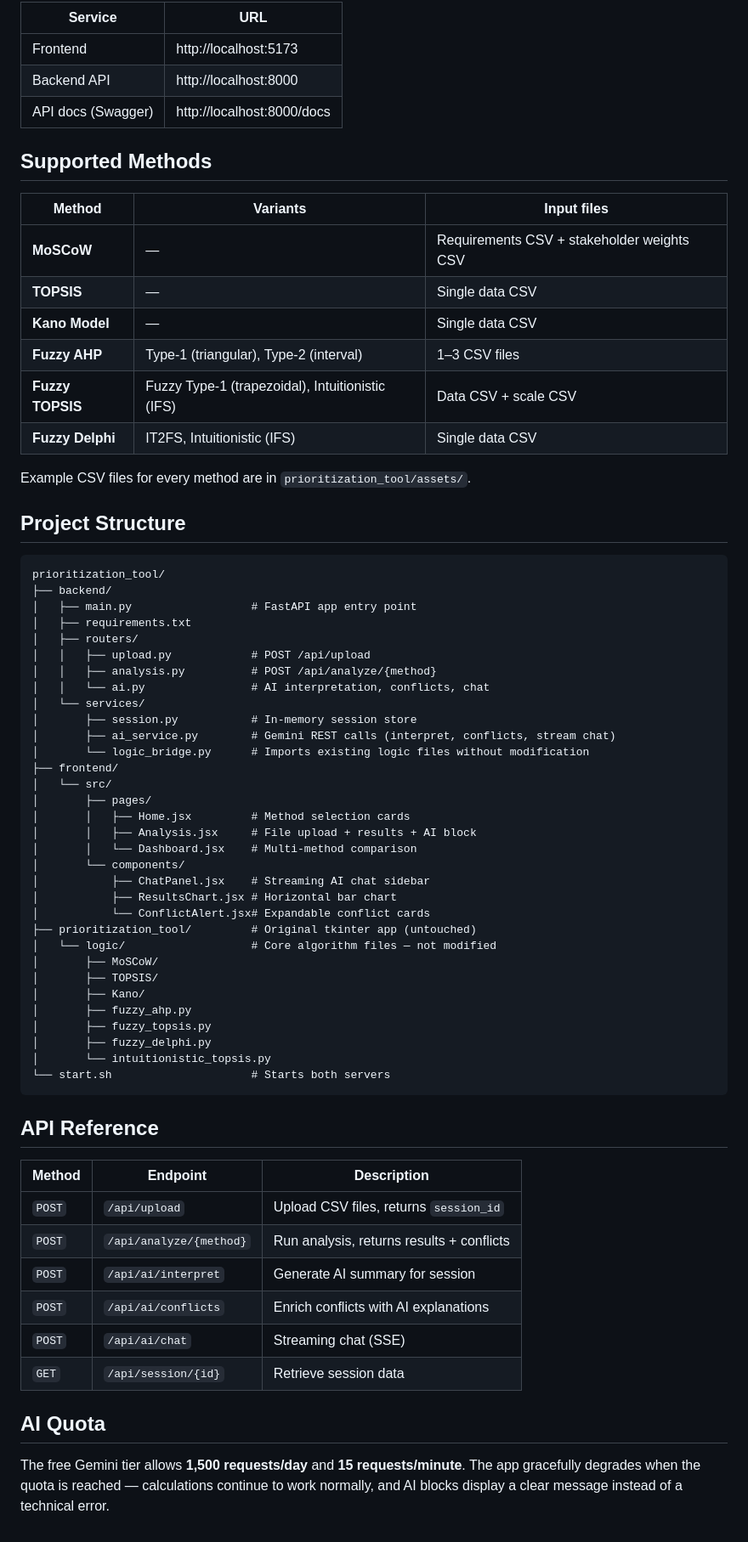
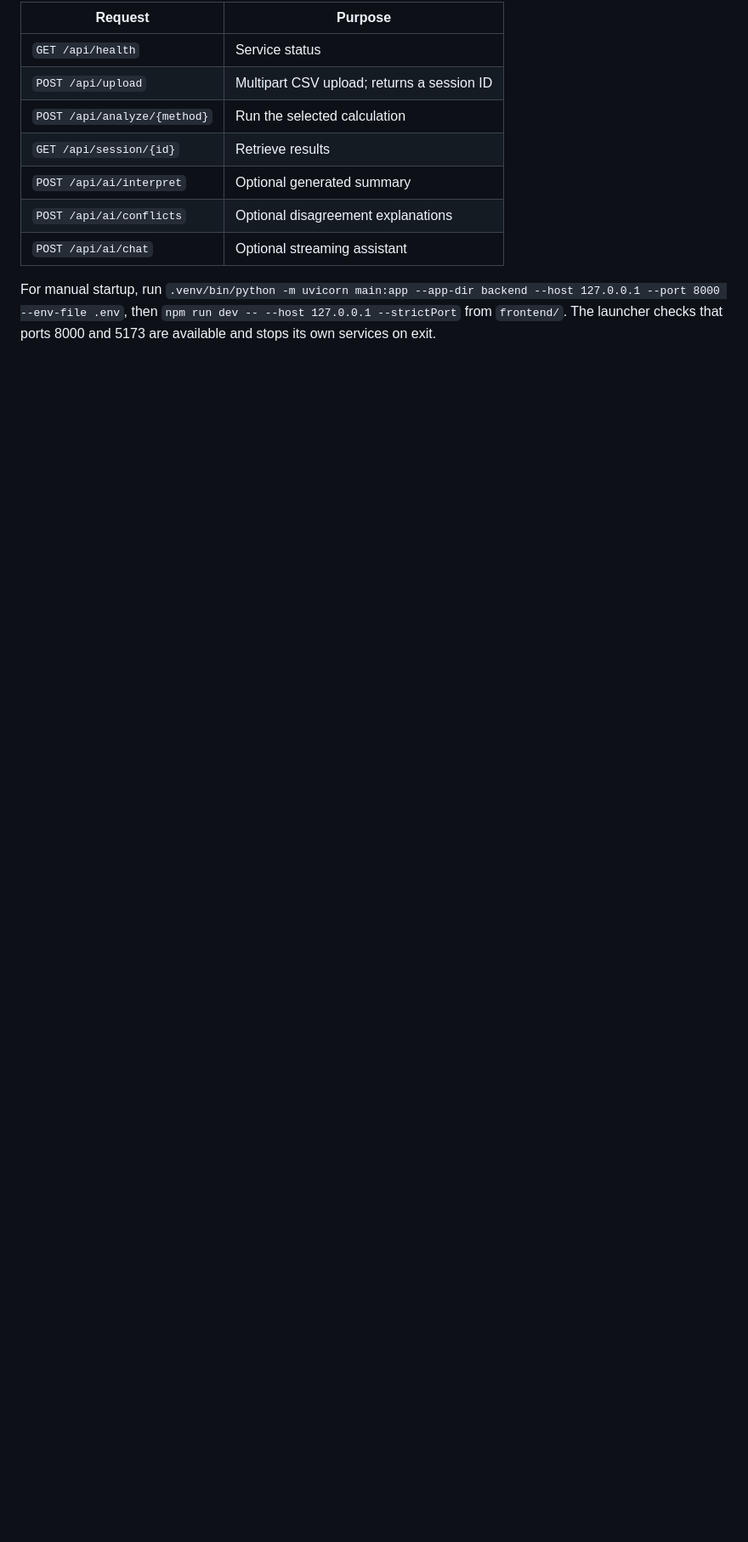
Before and after one commit to vitoriofedorov15/prioritization_tool, a Markdown page: README.md, the part around one of its changes. Shown at 85% size. Rendered like a GitHub page; blank space fills up the shorter version.

````diff
--- a/README.md
+++ b/README.md
@@ -78,71 +91,12 @@ export GEMINI_API_KEY="AIzaSy..."
 
-| Service | URL |
+| Request | Purpose |
 |---|---|
-| Frontend | http://localhost:5173 |
-| Backend API | http://localhost:8000 |
-| API docs (Swagger) | http://localhost:8000/docs |
+| `GET /api/health` | Service status |
+| `POST /api/upload` | Multipart CSV upload; returns a session ID |
+| `POST /api/analyze/{method}` | Run the selected calculation |
+| `GET /api/session/{id}` | Retrieve results |
+| `POST /api/ai/interpret` | Optional generated summary |
+| `POST /api/ai/conflicts` | Optional disagreement explanations |
+| `POST /api/ai/chat` | Optional streaming assistant |
 
-## Supported Methods
-
-| Method | Variants | Input files |
-|---|---|---|
-| **MoSCoW** | — | Requirements CSV + stakeholder weights CSV |
-| **TOPSIS** | — | Single data CSV |
-| **Kano Model** | — | Single data CSV |
-| **Fuzzy AHP** | Type-1 (triangular), Type-2 (interval) | 1–3 CSV files |
-| **Fuzzy TOPSIS** | Fuzzy Type-1 (trapezoidal), Intuitionistic (IFS) | Data CSV + scale CSV |
-| **Fuzzy Delphi** | IT2FS, Intuitionistic (IFS) | Single data CSV |
-
-Example CSV files for every method are in `prioritization_tool/assets/`.
-
-## Project Structure
-
-```
-prioritization_tool/
-├── backend/
-│   ├── main.py                  # FastAPI app entry point
-│   ├── requirements.txt
-│   ├── routers/
-│   │   ├── upload.py            # POST /api/upload
-│   │   ├── analysis.py          # POST /api/analyze/{method}
-│   │   └── ai.py                # AI interpretation, conflicts, chat
-│   └── services/
-│       ├── session.py           # In-memory session store
-│       ├── ai_service.py        # Gemini REST calls (interpret, conflicts, stream chat)
-│       └── logic_bridge.py      # Imports existing logic files without modification
-├── frontend/
-│   └── src/
-│       ├── pages/
-│       │   ├── Home.jsx         # Method selection cards
-│       │   ├── Analysis.jsx     # File upload + results + AI block
-│       │   └── Dashboard.jsx    # Multi-method comparison
-│       └── components/
-│           ├── ChatPanel.jsx    # Streaming AI chat sidebar
-│           ├── ResultsChart.jsx # Horizontal bar chart
-│           └── ConflictAlert.jsx# Expandable conflict cards
-├── prioritization_tool/         # Original tkinter app (untouched)
-│   └── logic/                   # Core algorithm files — not modified
-│       ├── MoSCoW/
-│       ├── TOPSIS/
-│       ├── Kano/
-│       ├── fuzzy_ahp.py
-│       ├── fuzzy_topsis.py
-│       ├── fuzzy_delphi.py
-│       └── intuitionistic_topsis.py
-└── start.sh                     # Starts both servers
-```
-
-## API Reference
-
-| Method | Endpoint | Description |
-|---|---|---|
-| `POST` | `/api/upload` | Upload CSV files, returns `session_id` |
-| `POST` | `/api/analyze/{method}` | Run analysis, returns results + conflicts |
-| `POST` | `/api/ai/interpret` | Generate AI summary for session |
-| `POST` | `/api/ai/conflicts` | Enrich conflicts with AI explanations |
-| `POST` | `/api/ai/chat` | Streaming chat (SSE) |
-| `GET` | `/api/session/{id}` | Retrieve session data |
-
-## AI Quota
-
-The free Gemini tier allows **1,500 requests/day** and **15 requests/minute**. The app gracefully degrades when the quota is reached — calculations continue to work normally, and AI blocks display a clear message instead of a technical error.
+For manual startup, run `.venv/bin/python -m uvicorn main:app --app-dir backend --host 127.0.0.1 --port 8000 --env-file .env`, then `npm run dev -- --host 127.0.0.1 --strictPort` from `frontend/`. The launcher checks that ports 8000 and 5173 are available and stops its own services on exit.
````
Also changed, not shown: other parts of README.md (+66 -53 lines), examples/fintech-quarter/README.md (added, +65 -0 lines), examples/fintech-quarter/ranking.md (added, +14 -0 lines), docs/screenshots/fintech-demo.jpg (added), 13 other files.
